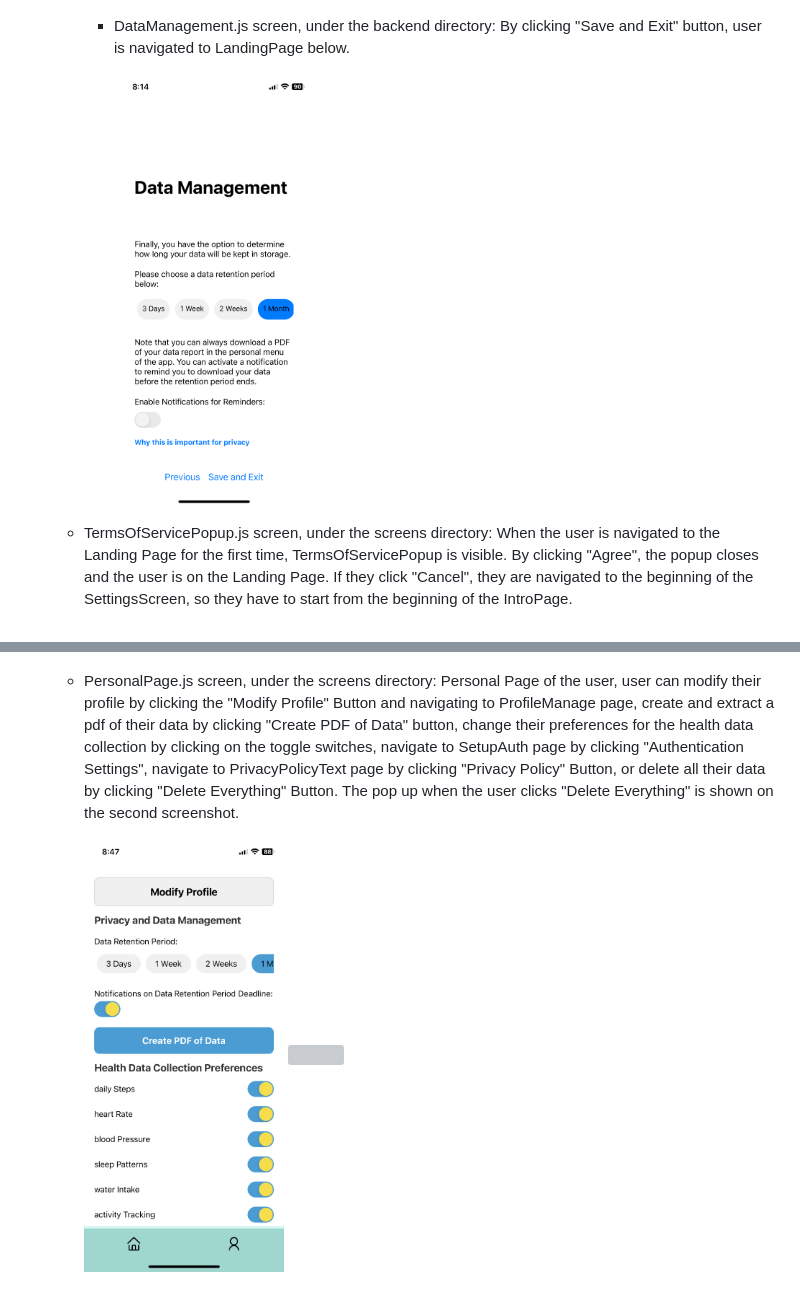
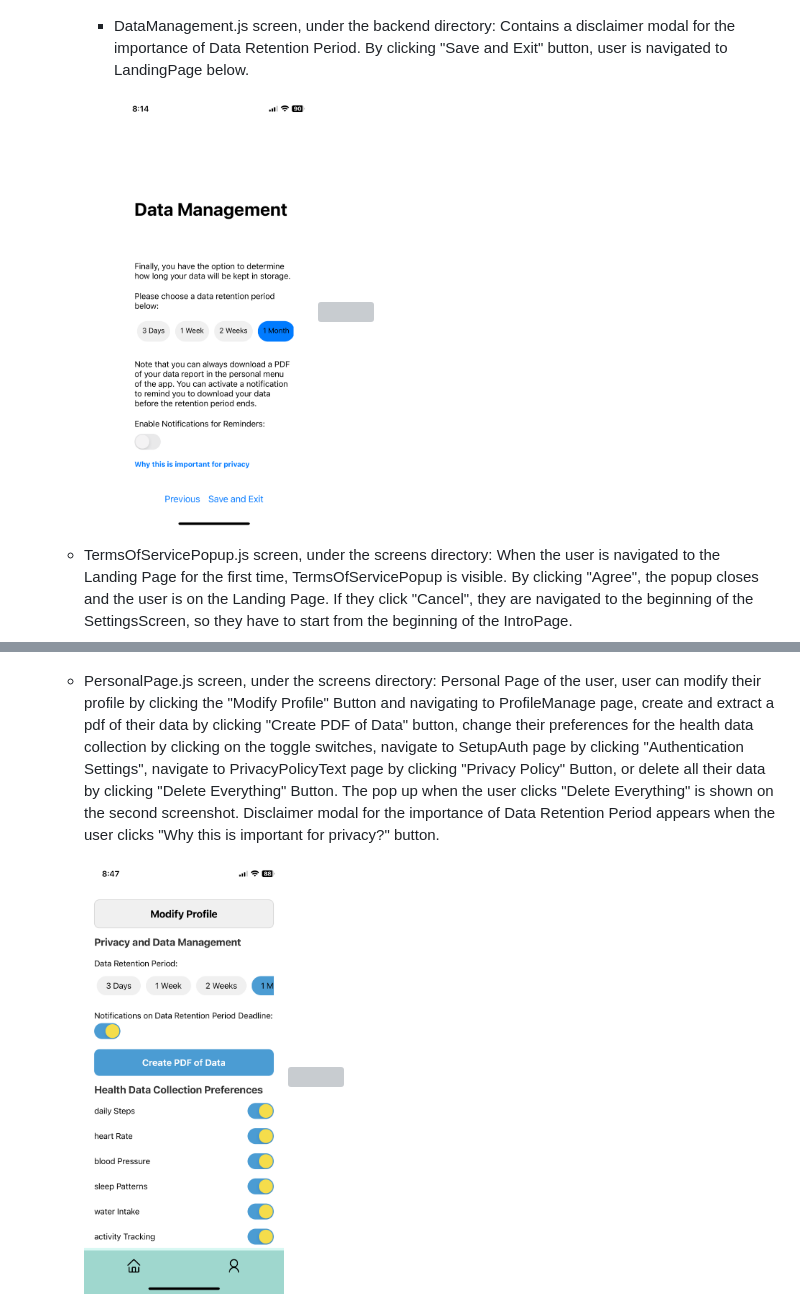
Before and after one commit to suusanp/stealth-health, a Markdown page: m5/prototype.md, 2 parts joined by grey strips. Drawn GitHub-style; grey boxes are pictures that could not be loaded.

Commit message:
add screenshot of data reten disclaimer

```diff
--- a/m5/prototype.md
+++ b/m5/prototype.md
@@ -707,6 +707,7 @@ The Privacy Policy can be accessed at any time from the user's profile settings.
 
 
       - DataManagement.js screen, under the backend directory:
+        Contains a disclaimer modal for the importance of Data Retention Period.
         By clicking "Save and Exit" button, user is navigated to LandingPage below.
 
         <img src="DataManagement.PNG" title="DataManagement.js screen" width="200"/>
@@ -729,10 +731,11 @@ The Privacy Policy can be accessed at any time from the user's profile settings.
 
 
   - PersonalPage.js screen, under the screens directory:
-    Personal Page of the user, user can modify their profile by clicking the "Modify Profile" Button and navigating to ProfileManage page, create and extract a pdf of their data by clicking "Create PDF of Data" button, change their preferences for the health data collection by clicking on the toggle switches, navigate to SetupAuth page by clicking "Authentication Settings", navigate to PrivacyPolicyText page by clicking "Privacy Policy" Button, or delete all their data by clicking "Delete Everything" Button. The pop up when the user clicks "Delete Everything" is shown on the second screenshot.
+    Personal Page of the user, user can modify their profile by clicking the "Modify Profile" Button and navigating to ProfileManage page, create and extract a pdf of their data by clicking "Create PDF of Data" button, change their preferences for the health data collection by clicking on the toggle switches, navigate to SetupAuth page by clicking "Authentication Settings", navigate to PrivacyPolicyText page by clicking "Privacy Policy" Button, or delete all their data by clicking "Delete Everything" Button. The pop up when the user clicks "Delete Everything" is shown on the second screenshot. Disclaimer modal for the importance of Data Retention Period appears when the user clicks "Why this is important for privacy?" button.
 
     <img src="PersonalPage.PNG" title="PersonalPage.js screen" width="200"/>
     <img src="PersonalPage1.PNG" title="PersonalPage1.js screen" width="200"/>
+
 
 
   - PrivacyPolicyText.js screen, under the screens/privacyPolicies directory:
```
Also changed, not shown: other parts of m5/prototype.md (+1 -0 lines), m5/RetentionDisclaimer.PNG (added).
